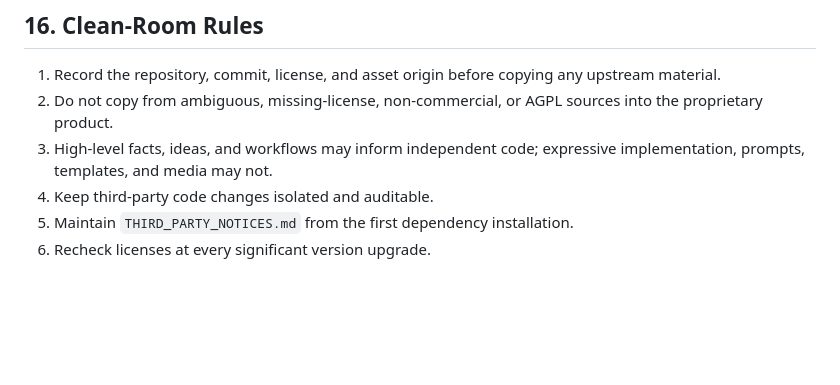
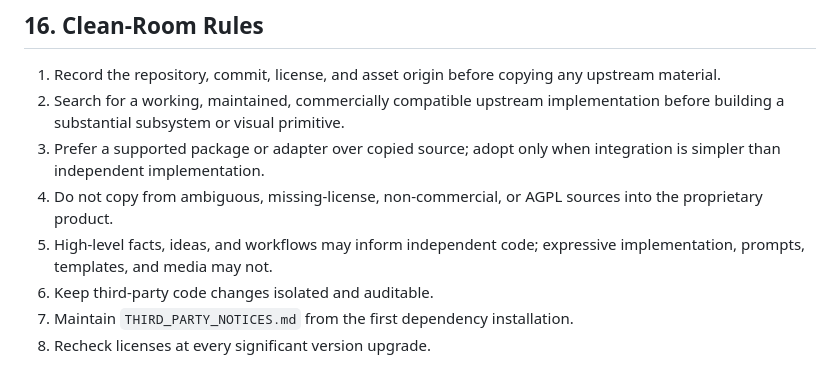
Before and after one commit to OfferLab-King/motionknowledge, a Markdown page: docs/research/upstream-analysis.md, the part around the change. Rendered like a GitHub page; blank space fills up the shorter version.

Commit message:
docs: adopt reuse-first engineering policy

```diff
--- a/docs/research/upstream-analysis.md
+++ b/docs/research/upstream-analysis.md
@@ -251,8 +251,10 @@ The recommended MotionKnowledge design remains a synthesis rather than a fork: R
 ## 16. Clean-Room Rules
 
 1. Record the repository, commit, license, and asset origin before copying any upstream material.
-2. Do not copy from ambiguous, missing-license, non-commercial, or AGPL sources into the proprietary product.
-3. High-level facts, ideas, and workflows may inform independent code; expressive implementation, prompts, templates, and media may not.
-4. Keep third-party code changes isolated and auditable.
-5. Maintain `THIRD_PARTY_NOTICES.md` from the first dependency installation.
-6. Recheck licenses at every significant version upgrade.
+2. Search for a working, maintained, commercially compatible upstream implementation before building a substantial subsystem or visual primitive.
+3. Prefer a supported package or adapter over copied source; adopt only when integration is simpler than independent implementation.
+4. Do not copy from ambiguous, missing-license, non-commercial, or AGPL sources into the proprietary product.
+5. High-level facts, ideas, and workflows may inform independent code; expressive implementation, prompts, templates, and media may not.
+6. Keep third-party code changes isolated and auditable.
+7. Maintain `THIRD_PARTY_NOTICES.md` from the first dependency installation.
+8. Recheck licenses at every significant version upgrade.
```
Also changed, not shown: 2 other files.
